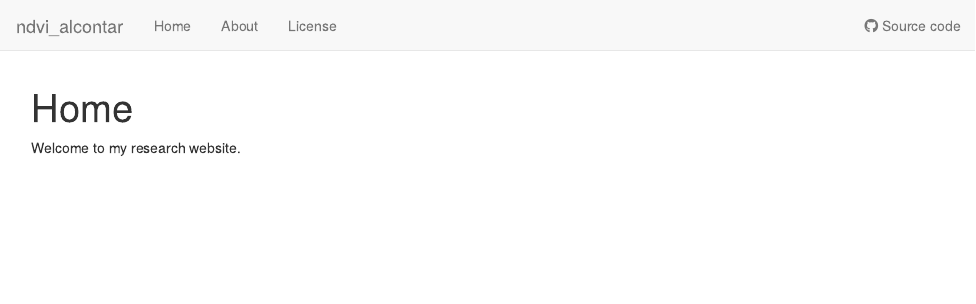
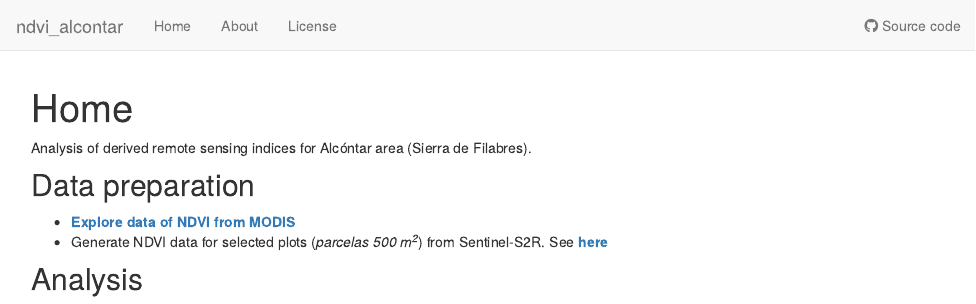
Before and after one commit to ajpelu/ndvi_alcontar, an R Markdown document (analysis/index.Rmd): the page in a window 1100 px wide, from its top. Rendered offline with R 4.5, knitr and Pandoc, with nearby package versions; drawn as R Markdown's standard HTML page in place of the format the file asks for.

Commit message:
init repo

```diff
--- a/analysis/index.Rmd
+++ b/analysis/index.Rmd
@@ -8,4 +8,10 @@ editor_options:
   chunk_output_type: console
 ---
 
-Welcome to my research website.
+Analysis of derived remote sensing indices for Alcóntar area (Sierra de Filabres).
+
+## Data preparation
+- [**Explore data of NDVI from MODIS**](prepara_datos.html)
+- Generate NDVI data for selected plots (*parcelas 500 m^2^*) from Sentinel-S2R. See [**here**](prepara_sentinel2.Rmd)
+
+## Analysis
```
